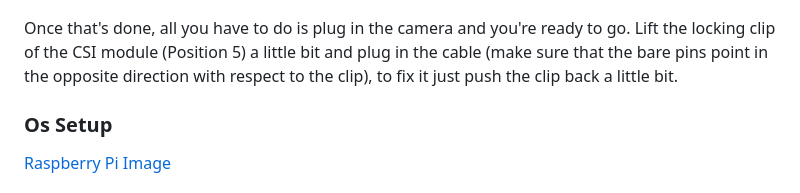
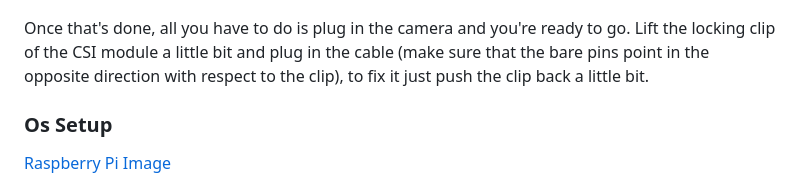
Before and after one commit to Novabay/MoodMirror, a Markdown page: README.md, the part around the change. Drawn GitHub-style.

```diff
--- a/README.md
+++ b/README.md
@@ -103,7 +103,7 @@ intended components (Position 1-4).
 
 ![Heatsinks Position](/assets/Pi.jpg)
 
-Once that's done, all you have to do is plug in the camera and you're ready to go. Lift the locking clip of the CSI module (Position 5) a little bit and plug in the cable (make sure that the bare pins point in the opposite direction with respect to the clip), to fix it just push the clip back a little bit.
+Once that's done, all you have to do is plug in the camera and you're ready to go. Lift the locking clip of the CSI module a little bit and plug in the cable (make sure that the bare pins point in the opposite direction with respect to the clip), to fix it just push the clip back a little bit.
 
 ### Os Setup
 [Raspberry Pi Image](https://www.raspberrypi.org/software/)
```
